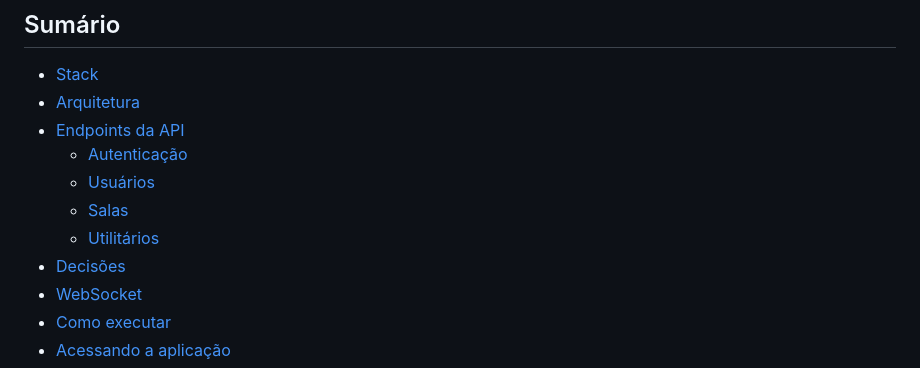
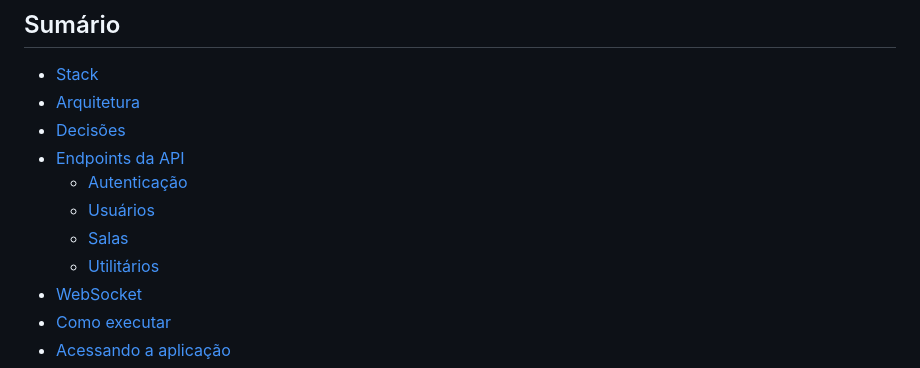
Before and after one commit to davi-ga/websocket-backend, a Markdown page: README.md, the part around the change. Drawn GitHub-style.

Commit message:
feat: reorder 'Decisões' section link in README table of contents

```diff
--- a/README.md
+++ b/README.md
@@ -7,12 +7,12 @@ API REST + WebSocket para chat em tempo real entre usuários, desenvolvida como
 
 - [Stack](#stack)
 - [Arquitetura](#arquitetura)
+- [Decisões](#decisões)
 - [Endpoints da API](#endpoints-da-api)
   - [Autenticação](#autenticação)
   - [Usuários](#usuários)
   - [Salas](#salas)
   - [Utilitários](#utilitários)
-- [Decisões](#decisões)
 - [WebSocket](#websocket)
 - [Como executar](#como-executar)
 - [Acessando a aplicação](#acessando-a-aplicação)
```
